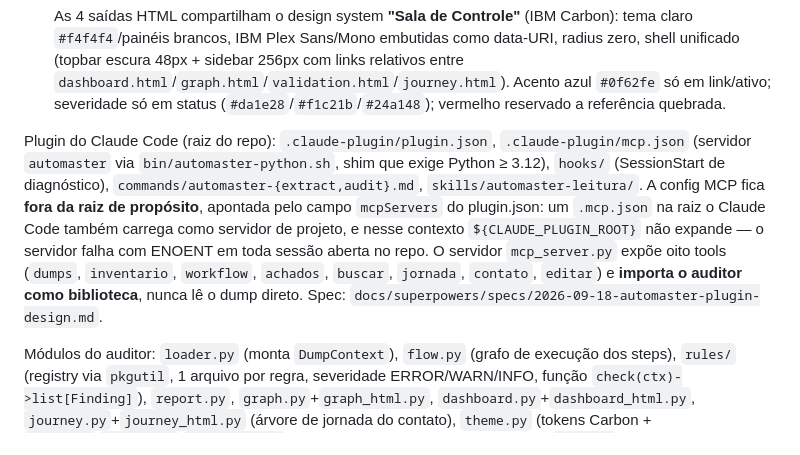
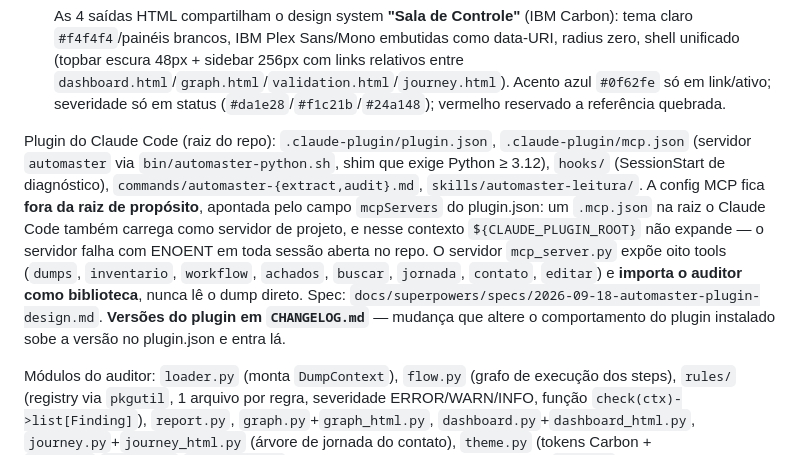
Before and after one commit to zoi-tech/automaster, a Markdown page: CLAUDE.md, the part around the change. GitHub-like rendering.

```diff
--- a/CLAUDE.md
+++ b/CLAUDE.md
@@ -26,7 +26,7 @@ Duas partes independentes que se comunicam **exclusivamente por arquivos JSON**
 
   As 4 saídas HTML compartilham o design system **"Sala de Controle"** (IBM Carbon): tema claro `#f4f4f4`/painéis brancos, IBM Plex Sans/Mono embutidas como data-URI, radius zero, shell unificado (topbar escura 48px + sidebar 256px com links relativos entre `dashboard.html`/`graph.html`/`validation.html`/`journey.html`). Acento azul `#0f62fe` só em link/ativo; severidade só em status (`#da1e28`/`#f1c21b`/`#24a148`); vermelho reservado a referência quebrada.
 
-Plugin do Claude Code (raiz do repo): `.claude-plugin/plugin.json`, `.claude-plugin/mcp.json` (servidor `automaster` via `bin/automaster-python.sh`, shim que exige Python ≥ 3.12), `hooks/` (SessionStart de diagnóstico), `commands/automaster-{extract,audit}.md`, `skills/automaster-leitura/`. A config MCP fica **fora da raiz de propósito**, apontada pelo campo `mcpServers` do plugin.json: um `.mcp.json` na raiz o Claude Code também carrega como servidor de projeto, e nesse contexto `${CLAUDE_PLUGIN_ROOT}` não expande — o servidor falha com ENOENT em toda sessão aberta no repo. O servidor `mcp_server.py` expõe oito tools (`dumps`, `inventario`, `workflow`, `achados`, `buscar`, `jornada`, `contato`, `editar`) e **importa o auditor como biblioteca**, nunca lê o dump direto. Spec: `docs/superpowers/specs/2026-09-18-automaster-plugin-design.md`.
+Plugin do Claude Code (raiz do repo): `.claude-plugin/plugin.json`, `.claude-plugin/mcp.json` (servidor `automaster` via `bin/automaster-python.sh`, shim que exige Python ≥ 3.12), `hooks/` (SessionStart de diagnóstico), `commands/automaster-{extract,audit}.md`, `skills/automaster-leitura/`. A config MCP fica **fora da raiz de propósito**, apontada pelo campo `mcpServers` do plugin.json: um `.mcp.json` na raiz o Claude Code também carrega como servidor de projeto, e nesse contexto `${CLAUDE_PLUGIN_ROOT}` não expande — o servidor falha com ENOENT em toda sessão aberta no repo. O servidor `mcp_server.py` expõe oito tools (`dumps`, `inventario`, `workflow`, `achados`, `buscar`, `jornada`, `contato`, `editar`) e **importa o auditor como biblioteca**, nunca lê o dump direto. Spec: `docs/superpowers/specs/2026-09-18-automaster-plugin-design.md`. **Versões do plugin em `CHANGELOG.md`** — mudança que altere o comportamento do plugin instalado sobe a versão no plugin.json e entra lá.
 
 Módulos do auditor: `loader.py` (monta `DumpContext`), `flow.py` (grafo de execução dos steps), `rules/` (registry via `pkgutil`, 1 arquivo por regra, severidade ERROR/WARN/INFO, função `check(ctx)->list[Finding]`), `report.py`, `graph.py`+`graph_html.py`, `dashboard.py`+`dashboard_html.py`, `journey.py`+`journey_html.py` (árvore de jornada do contato), `theme.py` (tokens Carbon + `topbar()`/`sidebar()`/`shell_meta()` compartilhados + fontes embutidas em `assets/`).
 
```
Also changed, not shown: CHANGELOG.md (added, +35 -0 lines).
